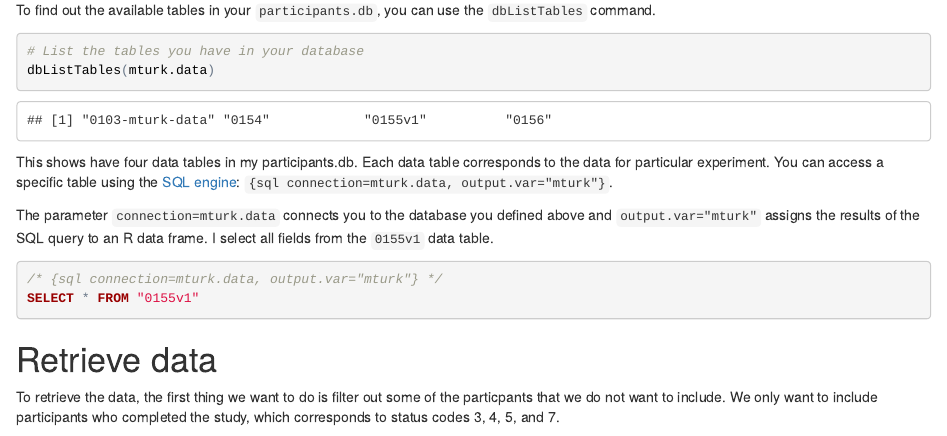
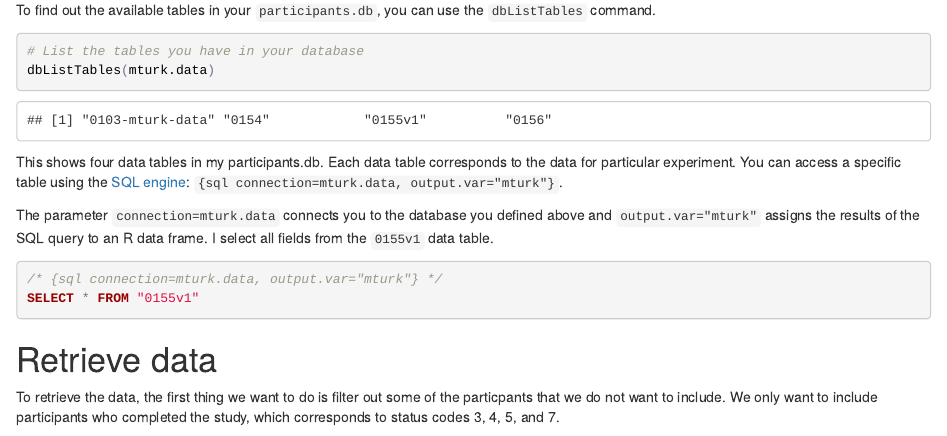
Before and after one commit to kschuler/helpers, an R Markdown document (extract-mturk-data-from-sqlite-R.Rmd): the page in a window 1100 px wide, from 730 px down. The pictures show the output file extract-mturk-data-from-sqlite-R.html that the author committed with the source, opened offline.

Commit message:
update sql file

````diff
--- a/extract-mturk-data-from-sqlite-R.Rmd
+++ b/extract-mturk-data-from-sqlite-R.Rmd
@@ -47,7 +47,7 @@ To find out the available tables in your `participants.db`, you can use the `dbL
 dbListTables(mturk.data)
 ```
 
-This shows have four data tables in my participants.db. Each data table corresponds to the data for particular experiment. You can access a specific table using the [SQL engine](http://rmarkdown.rstudio.com/authoring_knitr_engines.html#sql): `{sql connection=mturk.data, output.var="mturk"}`.
+This shows four data tables in my participants.db. Each data table corresponds to the data for particular experiment. You can access a specific table using the [SQL engine](http://rmarkdown.rstudio.com/authoring_knitr_engines.html#sql): `{sql connection=mturk.data, output.var="mturk"}`.
 
 The parameter `connection=mturk.data` connects you to the database you defined above and `output.var="mturk"` assigns the results of the SQL query to an R data frame. I select all fields from the `0155v1` data table.
 
````
Also changed, not shown: extract-mturk-data-from-sqlite-R.html, extract-mturk-data-from-sqlite-R.nb.html.
